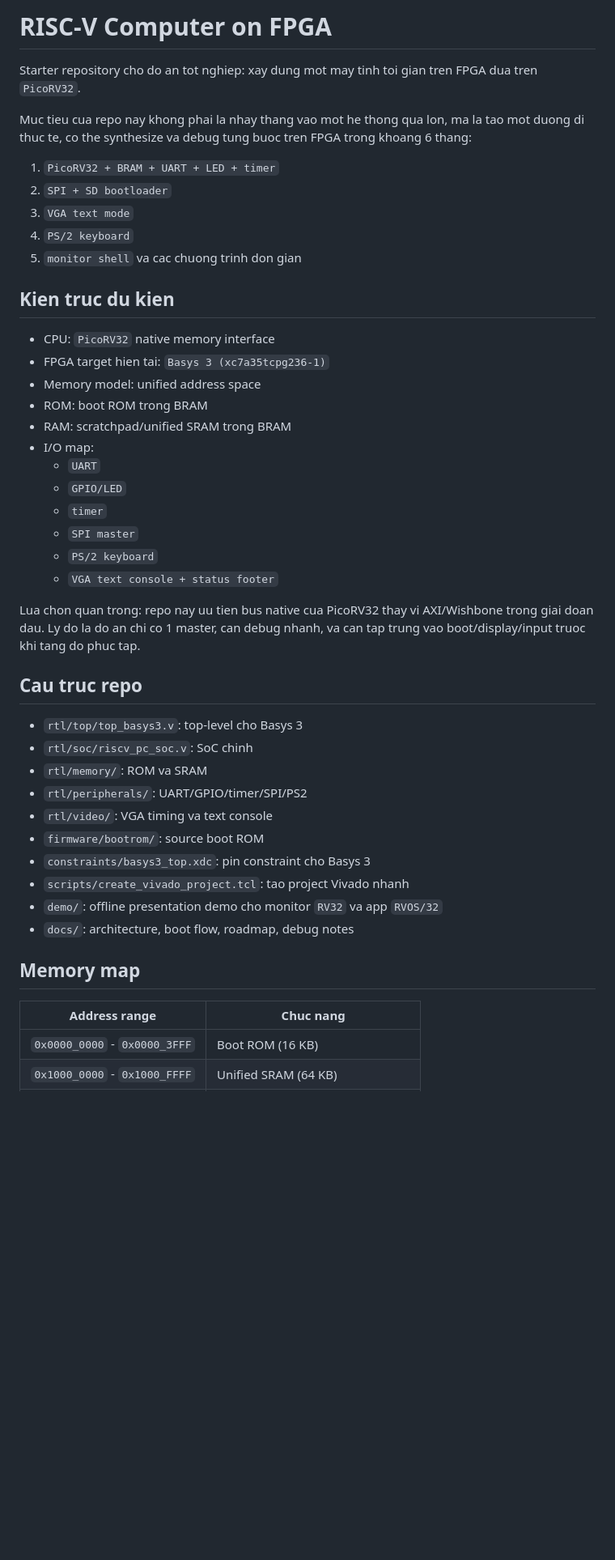
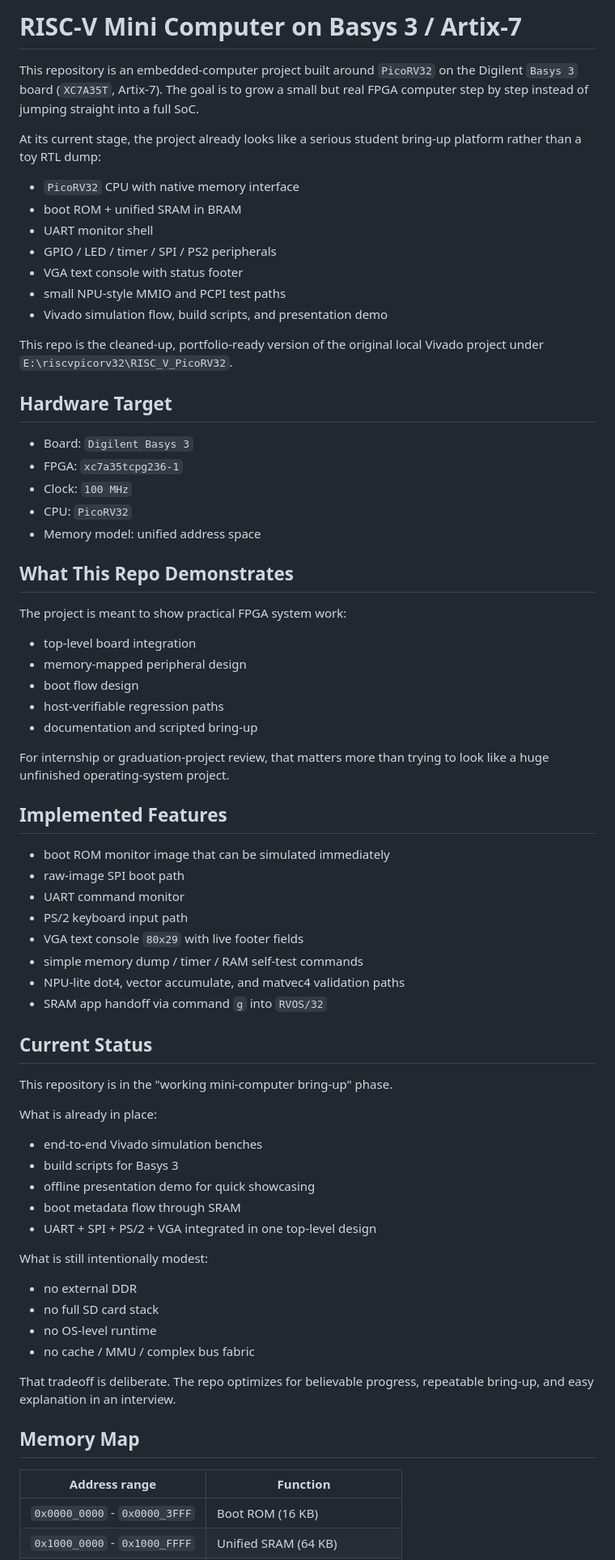
Before and after one commit to fanguoc2len/RISC-V-computer, a Markdown page: README.md, the part around one of its changes. Shown at 81% size. GitHub-like rendering; blank space fills up the shorter version.

Commit message:
Rewrite README for Basys portfolio presentation

```diff
--- a/README.md
+++ b/README.md
@@ -1,48 +1,80 @@
-# RISC-V Computer on FPGA
+# RISC-V Mini Computer on Basys 3 / Artix-7
 
-Starter repository cho do an tot nghiep: xay dung mot may tinh toi gian tren FPGA dua tren `PicoRV32`.
+This repository is an embedded-computer project built around `PicoRV32` on the
+Digilent `Basys 3` board (`XC7A35T`, Artix-7). The goal is to grow a small but
+real FPGA computer step by step instead of jumping straight into a full SoC.
 
-Muc tieu cua repo nay khong phai la nhay thang vao mot he thong qua lon, ma la tao mot duong di thuc te, co the synthesize va debug tung buoc tren FPGA trong khoang 6 thang:
+At its current stage, the project already looks like a serious student bring-up
+platform rather than a toy RTL dump:
 
-1. `PicoRV32 + BRAM + UART + LED + timer`
-2. `SPI + SD bootloader`
-3. `VGA text mode`
-4. `PS/2 keyboard`
-5. `monitor shell` va cac chuong trinh don gian
+- `PicoRV32` CPU with native memory interface
+- boot ROM + unified SRAM in BRAM
+- UART monitor shell
+- GPIO / LED / timer / SPI / PS2 peripherals
+- VGA text console with status footer
+- small NPU-style MMIO and PCPI test paths
+- Vivado simulation flow, build scripts, and presentation demo
 
-## Kien truc du kien
+This repo is the cleaned-up, portfolio-ready version of the original local
+Vivado project under `E:\riscvpicorv32\RISC_V_PicoRV32`.
 
-- CPU: `PicoRV32` native memory interface
-- FPGA target hien tai: `Basys 3 (xc7a35tcpg236-1)`
+## Hardware Target
+
+- Board: `Digilent Basys 3`
+- FPGA: `xc7a35tcpg236-1`
+- Clock: `100 MHz`
+- CPU: `PicoRV32`
 - Memory model: unified address space
-- ROM: boot ROM trong BRAM
-- RAM: scratchpad/unified SRAM trong BRAM
-- I/O map:
-  - `UART`
-  - `GPIO/LED`
-  - `timer`
-  - `SPI master`
-  - `PS/2 keyboard`
-  - `VGA text console + status footer`
 
-Lua chon quan trong: repo nay uu tien bus native cua PicoRV32 thay vi AXI/Wishbone trong giai doan dau. Ly do la do an chi co 1 master, can debug nhanh, va can tap trung vao boot/display/input truoc khi tang do phuc tap.
+## What This Repo Demonstrates
 
-## Cau truc repo
+The project is meant to show practical FPGA system work:
 
-- `rtl/top/top_basys3.v`: top-level cho Basys 3
-- `rtl/soc/riscv_pc_soc.v`: SoC chinh
-- `rtl/memory/`: ROM va SRAM
-- `rtl/peripherals/`: UART/GPIO/timer/SPI/PS2
-- `rtl/video/`: VGA timing va text console
-- `firmware/bootrom/`: source boot ROM
-- `constraints/basys3_top.xdc`: pin constraint cho Basys 3
-- `scripts/create_vivado_project.tcl`: tao project Vivado nhanh
-- `demo/`: offline presentation demo cho monitor `RV32` va app `RVOS/32`
-- `docs/`: architecture, boot flow, roadmap, debug notes
+- top-level board integration
+- memory-mapped peripheral design
+- boot flow design
+- host-verifiable regression paths
+- documentation and scripted bring-up
 
-## Memory map
+For internship or graduation-project review, that matters more than trying to
+look like a huge unfinished operating-system project.
 
-| Address range | Chuc nang |
+## Implemented Features
+
+- boot ROM monitor image that can be simulated immediately
+- raw-image SPI boot path
+- UART command monitor
+- PS/2 keyboard input path
+- VGA text console `80x29` with live footer fields
+- simple memory dump / timer / RAM self-test commands
+- NPU-lite dot4, vector accumulate, and matvec4 validation paths
+- SRAM app handoff via command `g` into `RVOS/32`
+
+## Current Status
+
+This repository is in the "working mini-computer bring-up" phase.
+
+What is already in place:
+
+- end-to-end Vivado simulation benches
+- build scripts for Basys 3
+- offline presentation demo for quick showcasing
+- boot metadata flow through SRAM
+- UART + SPI + PS/2 + VGA integrated in one top-level design
+
+What is still intentionally modest:
+
+- no external DDR
+- no full SD card stack
+- no OS-level runtime
+- no cache / MMU / complex bus fabric
+
+That tradeoff is deliberate. The repo optimizes for believable progress,
+repeatable bring-up, and easy explanation in an interview.
+
+## Memory Map
+
+| Address range | Function |
 | --- | --- |
 | `0x0000_0000` - `0x0000_3FFF` | Boot ROM (16 KB) |
 | `0x1000_0000` - `0x1000_FFFF` | Unified SRAM (64 KB) |
```
Also changed, not shown: other parts of README.md (+102 -238 lines).
